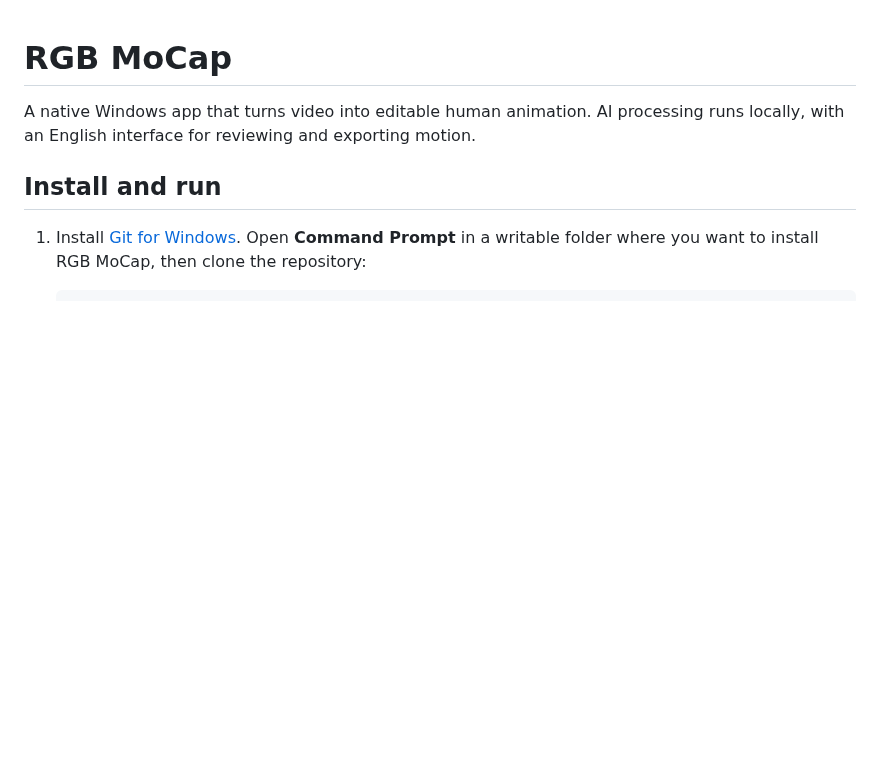
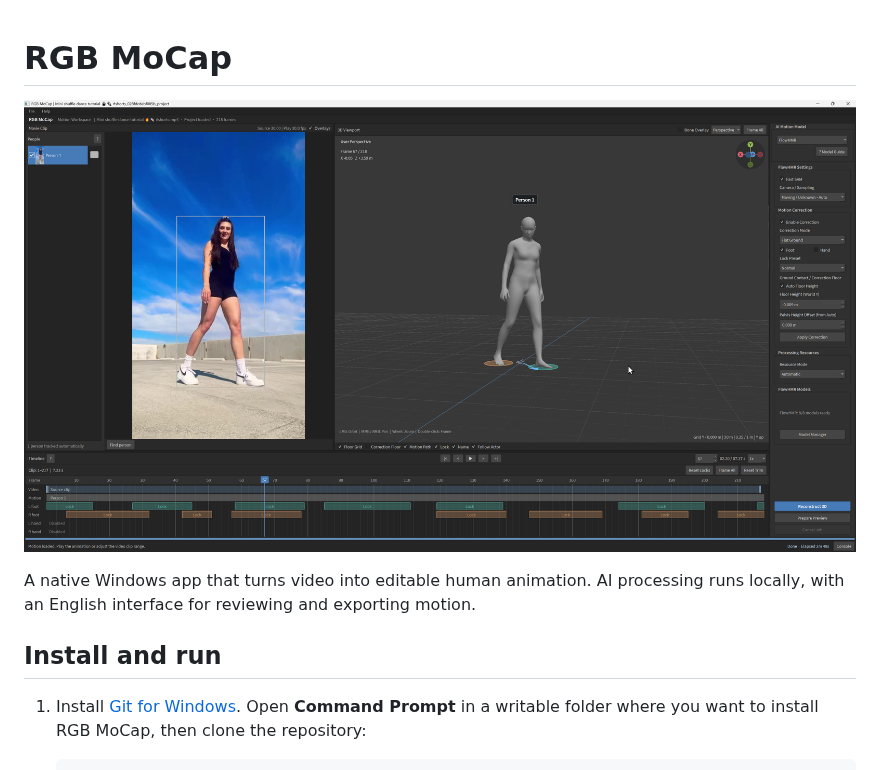
Before and after one commit to D8mat/RGBMocap, a Markdown page: README.md, the part around the change. GitHub-like rendering; pictures changed too: docs/images/rgbmocap-workspace.png (added); blank space fills up the shorter version.

Commit message:
Show workspace screenshot in README

```diff
--- a/README.md
+++ b/README.md
@@ -1,4 +1,6 @@
 # RGB MoCap
+
+![RGB MoCap workspace showing video tracking and a 3D motion preview](docs/images/rgbmocap-workspace.png)
 
 A native Windows app that turns video into editable human animation. AI processing
 runs locally, with an English interface for reviewing and exporting motion.
```
Also changed, not shown: 1 other file.
